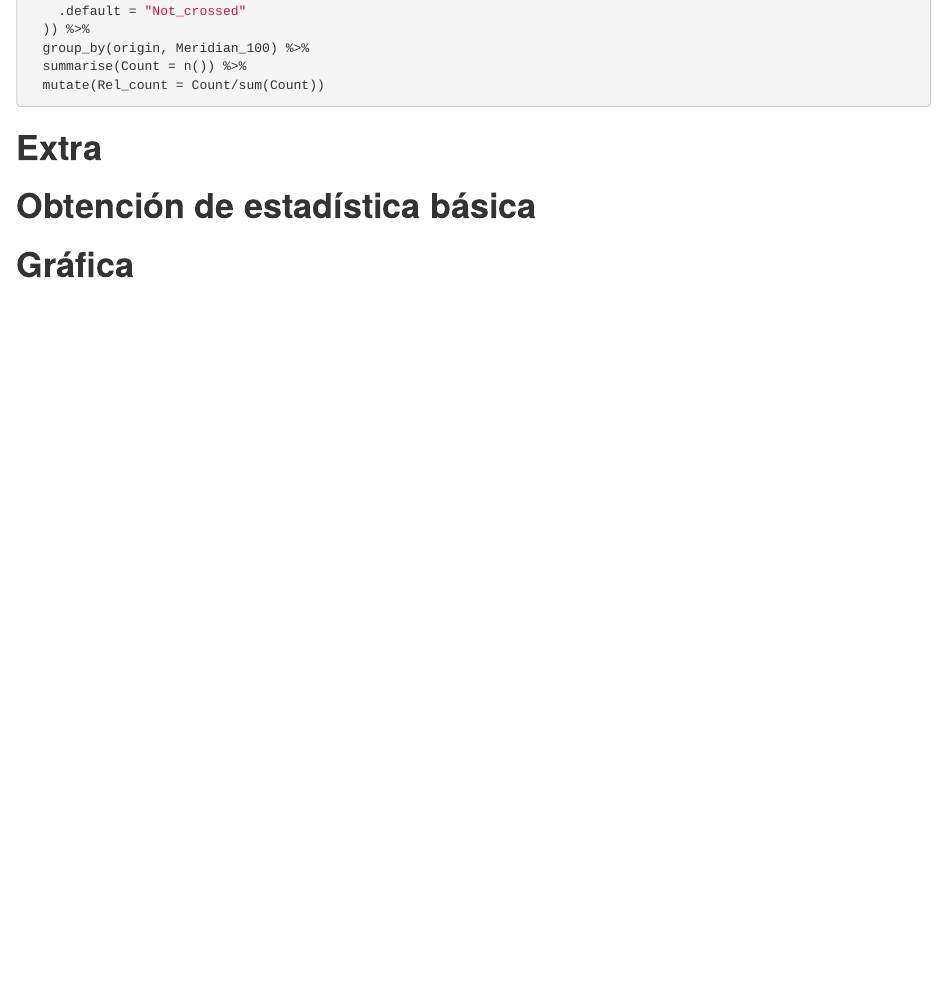
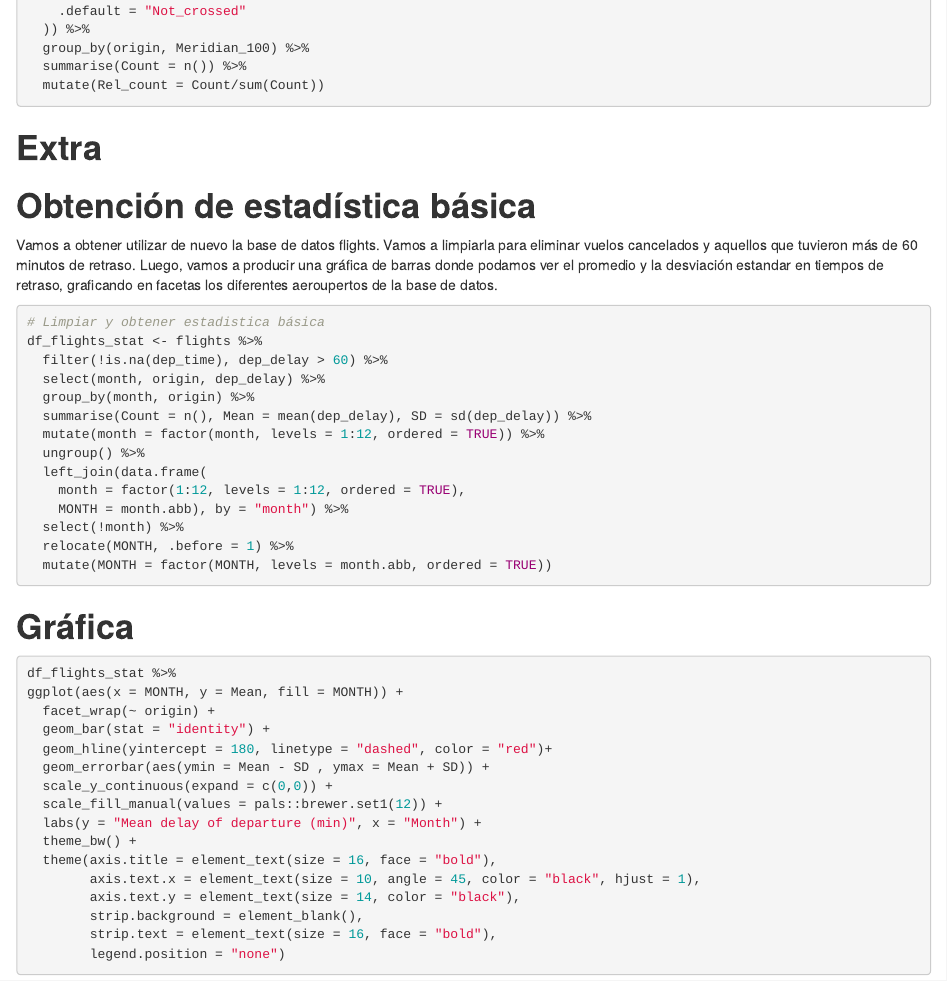
Before and after one commit to RLadiesCuerna/meetup_marzo_2024, an R Markdown document (Rladies_meet_marzo_limpieza_datos.Rmd): the page in a window 1100 px wide, from 4650 px down. Rendered offline with R 4.5, knitr and Pandoc, with nearby package versions.

Commit message:
Final major update

````diff
--- a/Rladies_meet_marzo_limpieza_datos.Rmd
+++ b/Rladies_meet_marzo_limpieza_datos.Rmd
@@ -251,8 +251,46 @@ flights %>%
 
 # **Obtención de estadística básica**
 
-```{r}
+Vamos a obtener utilizar de nuevo la base de datos flights. Vamos a limpiarla para eliminar vuelos cancelados y aquellos que tuvieron más de 60 minutos de retraso. Luego, vamos a producir una gráfica de barras donde podamos ver el promedio y la desviación estandar en tiempos de retraso, graficando en facetas los diferentes aeroupertos de la base de datos.
+
+
+```{r, eval = FALSE}
+# Limpiar y obtener estadistica básica
+df_flights_stat <- flights %>%
+  filter(!is.na(dep_time), dep_delay > 60) %>%
+  select(month, origin, dep_delay) %>%
+  group_by(month, origin) %>%
+  summarise(Count = n(), Mean = mean(dep_delay), SD = sd(dep_delay)) %>%
+  mutate(month = factor(month, levels = 1:12, ordered = TRUE)) %>%
+  ungroup() %>%
+  left_join(data.frame(
+    month = factor(1:12, levels = 1:12, ordered = TRUE),
+    MONTH = month.abb), by = "month") %>%
+  select(!month) %>%
+  relocate(MONTH, .before = 1) %>%
+  mutate(MONTH = factor(MONTH, levels = month.abb, ordered = TRUE))
+
 
 ```
 
 # **Gráfica**
+```{r, eval = FALSE}
+df_flights_stat %>%
+ggplot(aes(x = MONTH, y = Mean, fill = MONTH)) +
+  facet_wrap(~ origin) +
+  geom_bar(stat = "identity") +
+  geom_hline(yintercept = 180, linetype = "dashed", color = "red")+
+  geom_errorbar(aes(ymin = Mean - SD , ymax = Mean + SD)) +
+  scale_y_continuous(expand = c(0,0)) +
+  scale_fill_manual(values = pals::brewer.set1(12)) +
+  labs(y = "Mean delay of departure (min)", x = "Month") +
+  theme_bw() +
+  theme(axis.title = element_text(size = 16, face = "bold"),
+        axis.text.x = element_text(size = 10, angle = 45, color = "black", hjust = 1),
+        axis.text.y = element_text(size = 14, color = "black"),
+        strip.background = element_blank(),
+        strip.text = element_text(size = 16, face = "bold"),
+        legend.position = "none")
+
+
+```
````
